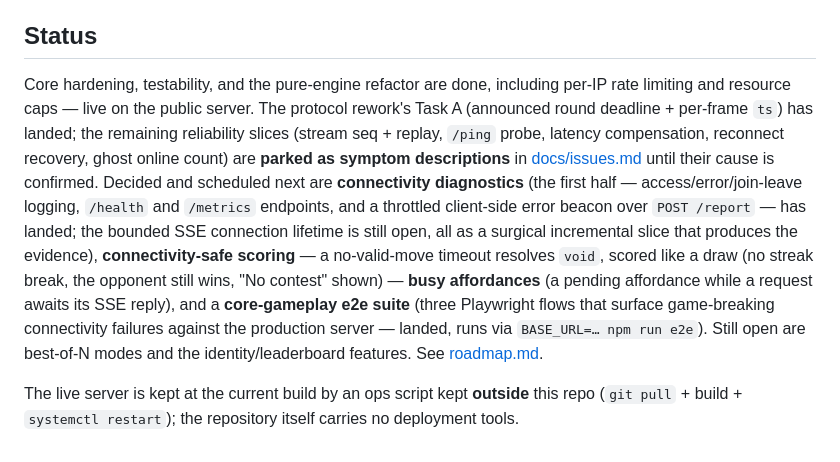
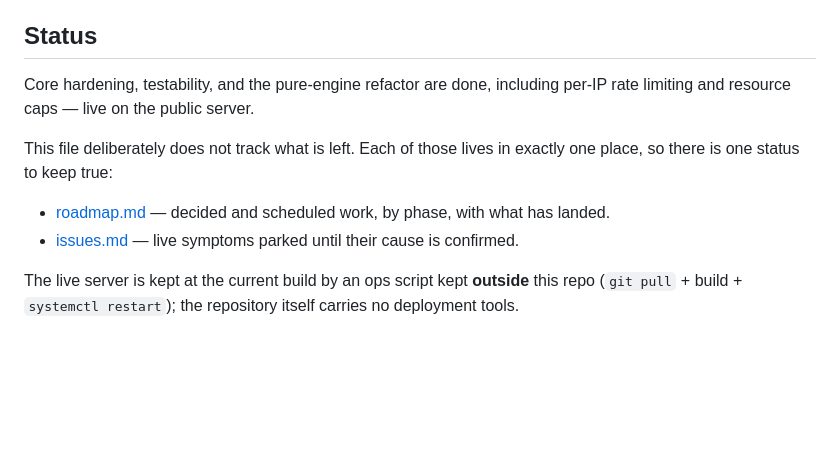
Before and after one commit to taolicus/kxp, a Markdown page: README.md, the part around the change. Rendered like a GitHub page; blank space fills up the shorter version.

Commit message:
Docs: cut the README status list to a pointer
The Status section restated four roadmap items by hand -- connectivity
diagnostics, connectivity-safe scoring, busy affordances, core-gameplay
e2e -- which made the README a fourth copy of a list that already had
two. It was also the copy that rotted first: it still said "the bounded
SSE connection lifetime is still open" after the reaping landed in
server.go and after the roadmap had recorded it as landed in two places.

A README's job here is what the project is, how to run it, and where the
docs are -- all of which it already does. What is left is roadmap and
issues content, so it now points at both instead of paraphrasing them,
with the fact that each lives in exactly one place stated as the reason.

This also retires the drift rather than correcting it: 584b3e1 makes the
roadmap single-homed, so a second copy here has nothing left to be
accurate against.

Docs only. gofmt/vet clean, go test ok, npm run unit 69/69. Rendering,
deployment and live behaviour remain unverifiable on this host.

```diff
--- a/README.md
+++ b/README.md
@@ -92,25 +92,15 @@ valid and run as-is; (3) a reload mid-match never leaves a stuck
 ## Status
 
 Core hardening, testability, and the pure-engine refactor are done, including
-per-IP rate limiting and resource caps — live on the public server. The
-protocol rework's Task A (announced round deadline + per-frame `ts`) has
-landed; the remaining reliability slices (stream seq + replay, `/ping` probe,
-latency compensation, reconnect recovery, ghost online count) are **parked as
-symptom descriptions** in [docs/issues.md](docs/issues.md) until their cause
-is confirmed. Decided and scheduled next are **connectivity diagnostics** (the first
-half — access/error/join-leave logging, `/health` and `/metrics`
-endpoints, and a throttled client-side error beacon over `POST /report` —
-has landed; the bounded SSE
-connection lifetime is still open, all as a surgical incremental slice that
-produces the evidence), **connectivity-safe
-scoring** — a no-valid-move timeout resolves `void`, scored like a draw (no
-streak break, the opponent still wins, "No contest" shown) — **busy
-affordances** (a pending affordance while a request awaits its SSE reply), and
-a **core-gameplay e2e suite** (three Playwright flows that surface
-game-breaking connectivity failures against the production server — landed,
-runs via `BASE_URL=… npm run e2e`).
-Still open are best-of-N modes and the identity/leaderboard features. See
-[roadmap.md](docs/roadmap.md).
+per-IP rate limiting and resource caps — live on the public server.
+
+This file deliberately does not track what is left. Each of those lives in
+exactly one place, so there is one status to keep true:
+
+- [roadmap.md](docs/roadmap.md) — decided and scheduled work, by phase, with
+  what has landed.
+- [issues.md](docs/issues.md) — live symptoms parked until their cause is
+  confirmed.
 
 The live server is kept at the current build by an ops script kept **outside**
 this repo (`git pull` + build + `systemctl restart`); the repository itself
```
